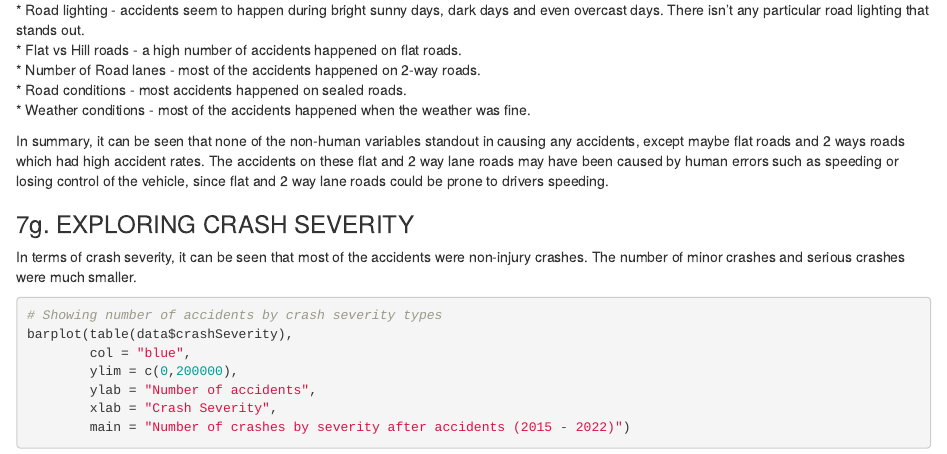
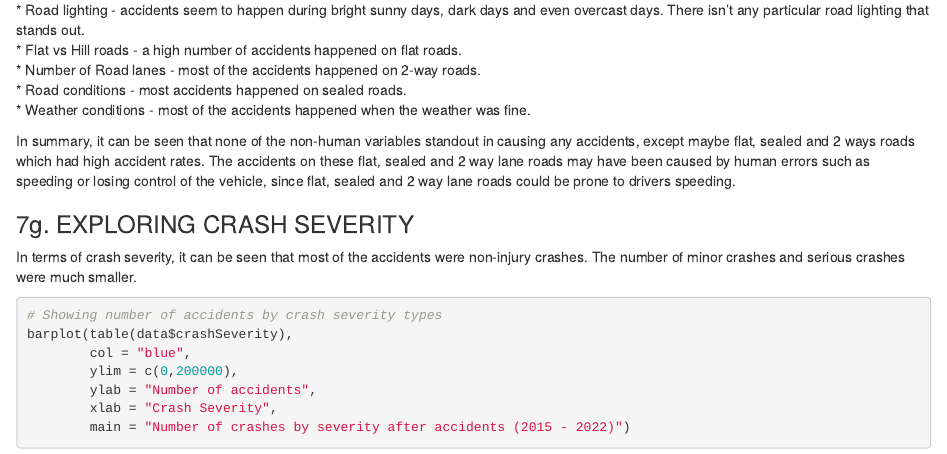
Before and after one commit to mithirendra/TrafficCrashesProject, an R Markdown document (TrafficCrash.Rmd): the page in a window 1100 px wide, from 5870 px down. Rendered offline with R 4.5, knitr and Pandoc, with nearby package versions; some code elsewhere in the file could not run offline.

Commit message:
Updated some slight info on EDA

```diff
--- a/TrafficCrash.Rmd
+++ b/TrafficCrash.Rmd
@@ -271,7 +271,7 @@ Here is the summary of findings.
 * Road conditions - most accidents happened on sealed roads.
 * Weather conditions - most of the accidents happened when the weather was fine.
 
-In summary, it can be seen that none of the non-human variables standout in causing any accidents, except maybe flat roads and 2 ways roads which had high accident rates. The accidents on these flat and 2 way lane roads may have been caused by human errors such as speeding or losing control of the vehicle, since flat and 2 way lane roads could be prone to drivers speeding.
+In summary, it can be seen that none of the non-human variables standout in causing any accidents, except maybe flat, sealed and 2 ways roads which had high accident rates. The accidents on these flat, sealed and 2 way lane roads may have been caused by human errors such as speeding or losing control of the vehicle, since flat, sealed and 2 way lane roads could be prone to drivers speeding.
 
 
 ### 7g. EXPLORING CRASH SEVERITY
```
Also changed, not shown: TrafficCrash.html, TrafficCrash.Rmd (2 more changed lines).
